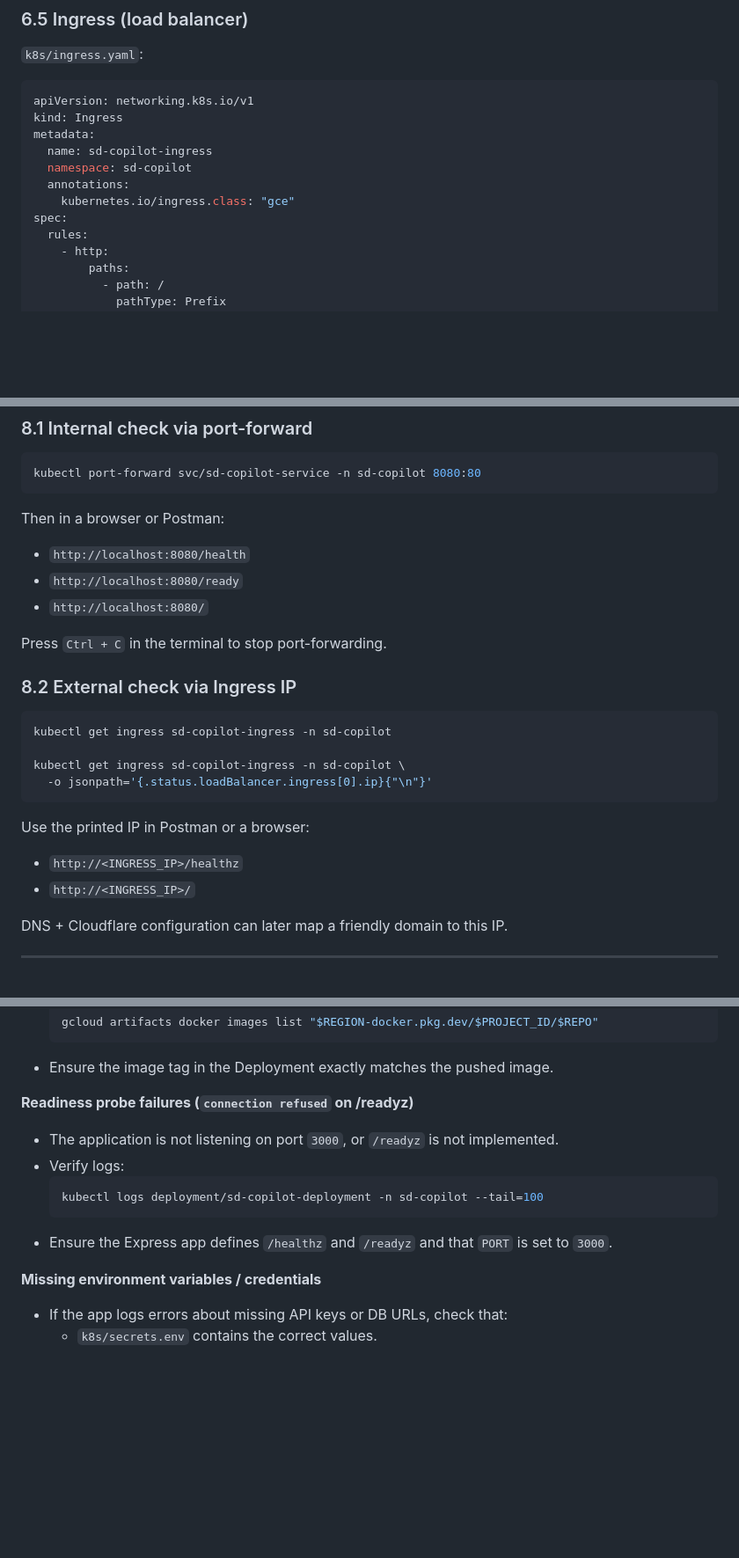
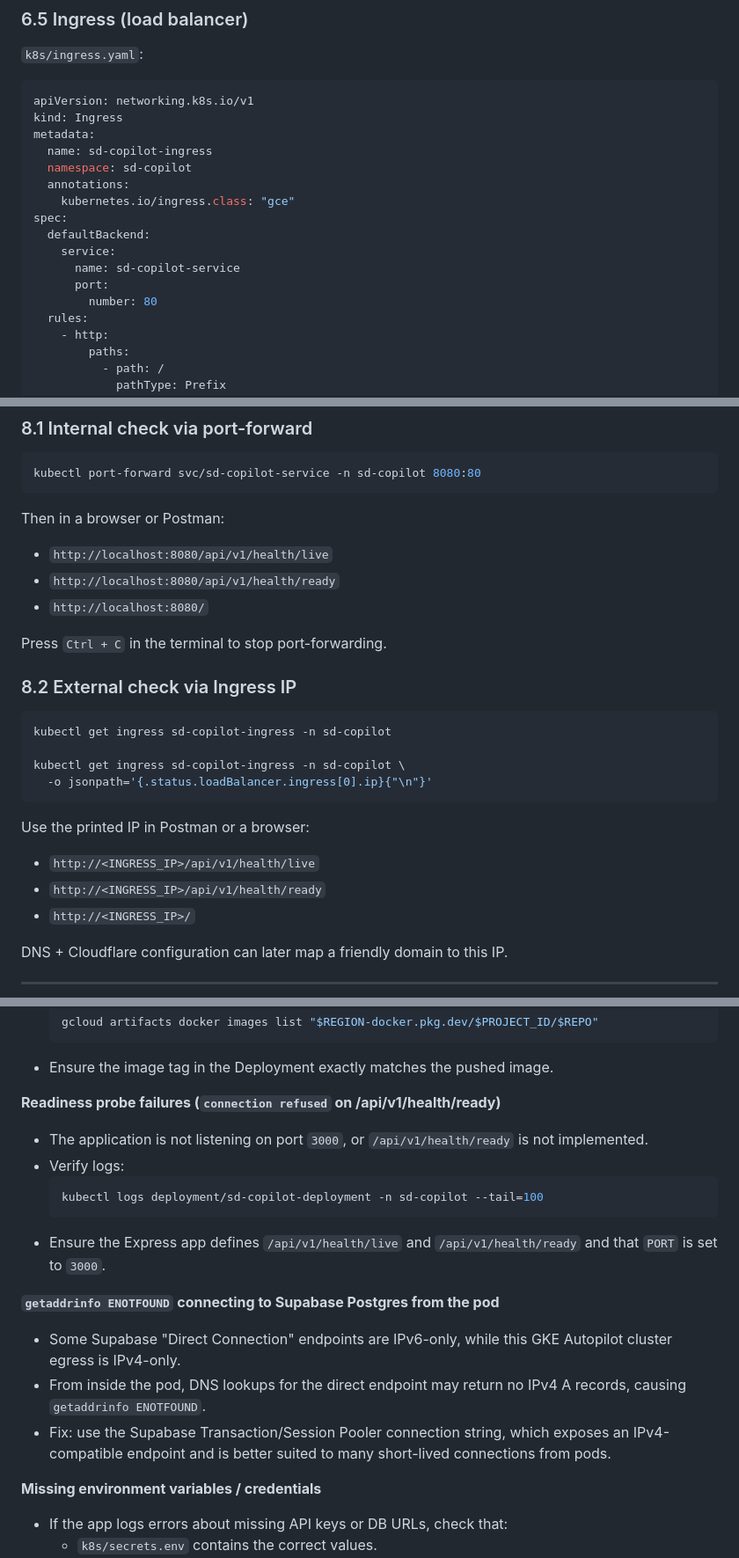
Before and after one commit to shahvarun93/interactive-coach-ai, a Markdown page: docs/Deployment.md, 3 parts joined by grey strips. Shown: that part at 88% size. Drawn GitHub-style; blank space fills up the shorter version.

Commit message:
Deployment.md updated for finer documentation

````diff
--- a/docs/Deployment.md
+++ b/docs/Deployment.md
@@ -408,6 +411,11 @@ metadata:
   annotations:
     kubernetes.io/ingress.class: "gce"
 spec:
+  defaultBackend:
+    service:
+      name: sd-copilot-service
+      port:
+        number: 80
   rules:
     - http:
         paths:
@@ -506,8 +515,8 @@ kubectl port-forward svc/sd-copilot-service -n sd-copilot 8080:80
 
 Then in a browser or Postman:
 
-- `http://localhost:8080/health`
-- `http://localhost:8080/ready`
+- `http://localhost:8080/api/v1/health/live`
+- `http://localhost:8080/api/v1/health/ready`
 - `http://localhost:8080/`
 
 Press `Ctrl + C` in the terminal to stop port-forwarding.
@@ -523,7 +532,8 @@ kubectl get ingress sd-copilot-ingress -n sd-copilot \
 
 Use the printed IP in Postman or a browser:
 
-- `http://<INGRESS_IP>/healthz`
+- `http://<INGRESS_IP>/api/v1/health/live`
+- `http://<INGRESS_IP>/api/v1/health/ready`
 - `http://<INGRESS_IP>/`
 
 DNS + Cloudflare configuration can later map a friendly domain to this IP.
@@ -582,14 +592,20 @@ If there is an issue, you can roll back by setting the image back to a previous
   ```
 - Ensure the image tag in the Deployment exactly matches the pushed image.
 
-**Readiness probe failures (`connection refused` on /readyz)**
+**Readiness probe failures (`connection refused` on /api/v1/health/ready)**
 
-- The application is not listening on port `3000`, or `/readyz` is not implemented.
+- The application is not listening on port `3000`, or `/api/v1/health/ready` is not implemented.
 - Verify logs:
   ```bash
   kubectl logs deployment/sd-copilot-deployment -n sd-copilot --tail=100
   ```
-- Ensure the Express app defines `/healthz` and `/readyz` and that `PORT` is set to `3000`.
+- Ensure the Express app defines `/api/v1/health/live` and `/api/v1/health/ready` and that `PORT` is set to `3000`.
+
+**`getaddrinfo ENOTFOUND` connecting to Supabase Postgres from the pod**
+
+- Some Supabase "Direct Connection" endpoints are IPv6-only, while this GKE Autopilot cluster egress is IPv4-only.
+- From inside the pod, DNS lookups for the direct endpoint may return no IPv4 A records, causing `getaddrinfo ENOTFOUND`.
+- Fix: use the Supabase Transaction/Session Pooler connection string, which exposes an IPv4-compatible endpoint and is better suited to many short-lived connections from pods.
 
 **Missing environment variables / credentials**
 
````
Also changed, not shown: other parts of docs/Deployment.md (+12 -8 lines).
